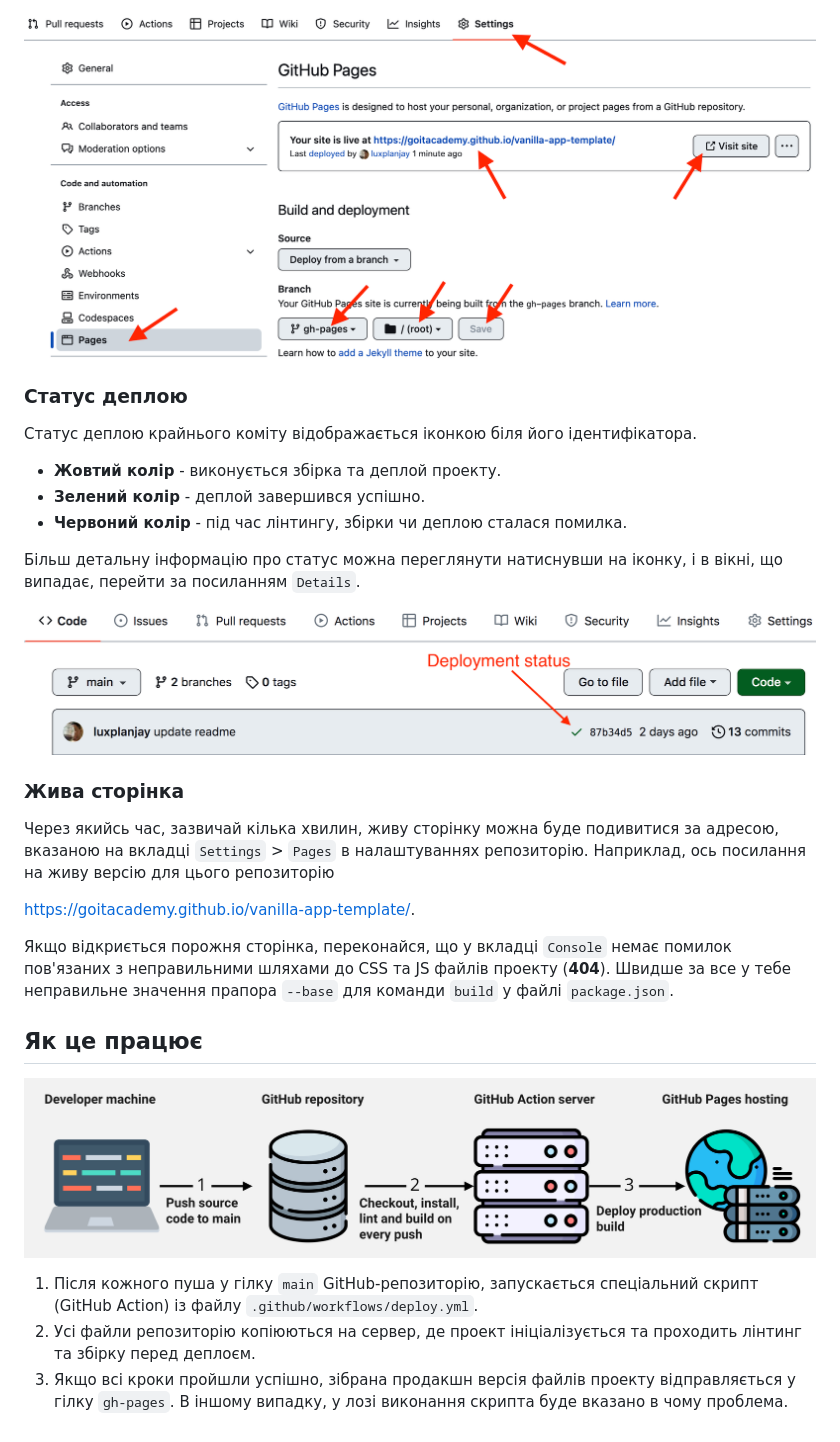
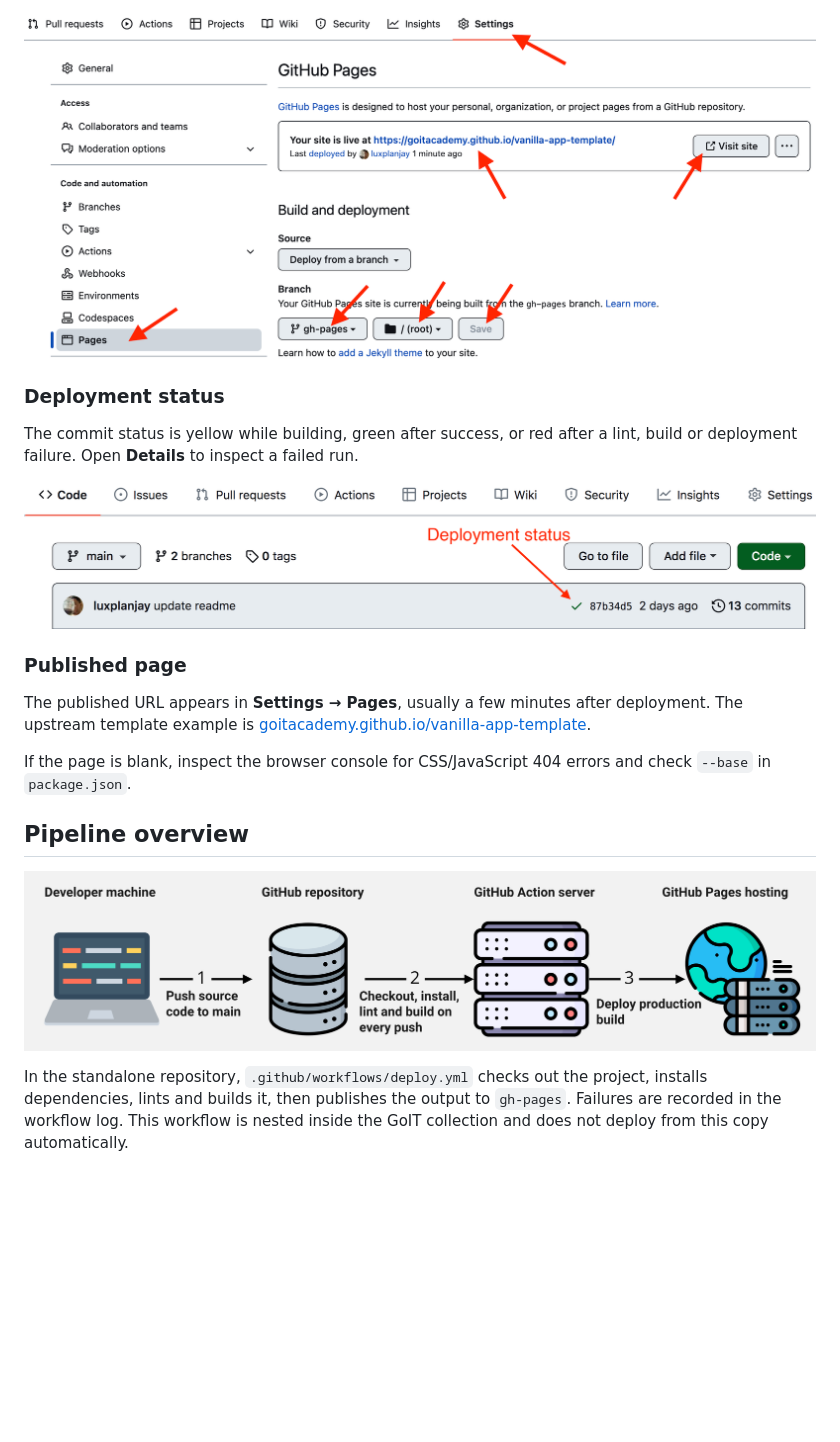
Before and after one commit to samatwa/my-vite-project, a Markdown page: README.md, the part around one of its changes. Rendered like a GitHub page; blank space fills up the shorter version.

```diff
--- a/README.md
+++ b/README.md
@@ -76,38 +41,18 @@ Pages, у гілку `gh-pages`, щоразу, коли оновлюється
 
-### Статус деплою
+### Deployment status
 
-Статус деплою крайнього коміту відображається іконкою біля його ідентифікатора.
-
-- **Жовтий колір** - виконується збірка та деплой проекту.
-- **Зелений колір** - деплой завершився успішно.
-- **Червоний колір** - під час лінтингу, збірки чи деплою сталася помилка.
-
-Більш детальну інформацію про статус можна переглянути натиснувши на іконку, і в
-вікні, що випадає, перейти за посиланням `Details`.
+The commit status is yellow while building, green after success, or red after a lint, build or deployment failure. Open **Details** to inspect a failed run.
 
 ![Deployment status](./assets/deploy-status.png)
 
-### Жива сторінка
+### Published page
 
-Через якийсь час, зазвичай кілька хвилин, живу сторінку можна буде подивитися за
-адресою, вказаною на вкладці `Settings` > `Pages` в налаштуваннях репозиторію.
-Наприклад, ось посилання на живу версію для цього репозиторію
+The published URL appears in **Settings → Pages**, usually a few minutes after deployment. The upstream template example is [goitacademy.github.io/vanilla-app-template](https://goitacademy.github.io/vanilla-app-template/).
 
-[https://goitacademy.github.io/vanilla-app-template/](https://goitacademy.github.io/vanilla-app-template/).
+If the page is blank, inspect the browser console for CSS/JavaScript 404 errors and check `--base` in `package.json`.
 
-Якщо відкриється порожня сторінка, переконайся, що у вкладці `Console` немає
-помилок пов'язаних з неправильними шляхами до CSS та JS файлів проекту
-(**404**). Швидше за все у тебе неправильне значення прапора `--base` для
-команди `build` у файлі `package.json`.
+## Pipeline overview
 
-## Як це працює
+![Deployment flow](./assets/how-it-works.png)
 
-![How it works](./assets/how-it-works.png)
-
-1. Після кожного пуша у гілку `main` GitHub-репозиторію, запускається
-   спеціальний скрипт (GitHub Action) із файлу `.github/workflows/deploy.yml`.
-2. Усі файли репозиторію копіюються на сервер, де проект ініціалізується та
-   проходить лінтинг та збірку перед деплоєм.
-3. Якщо всі кроки пройшли успішно, зібрана продакшн версія файлів проекту
-   відправляється у гілку `gh-pages`. В іншому випадку, у лозі виконання скрипта
-   буде вказано в чому проблема.
+In the standalone repository, `.github/workflows/deploy.yml` checks out the project, installs dependencies, lints and builds it, then publishes the output to `gh-pages`. Failures are recorded in the workflow log. This workflow is nested inside the GoIT collection and does not deploy from this copy automatically.
```
Also changed, not shown: other parts of README.md (+22 -57 lines).
